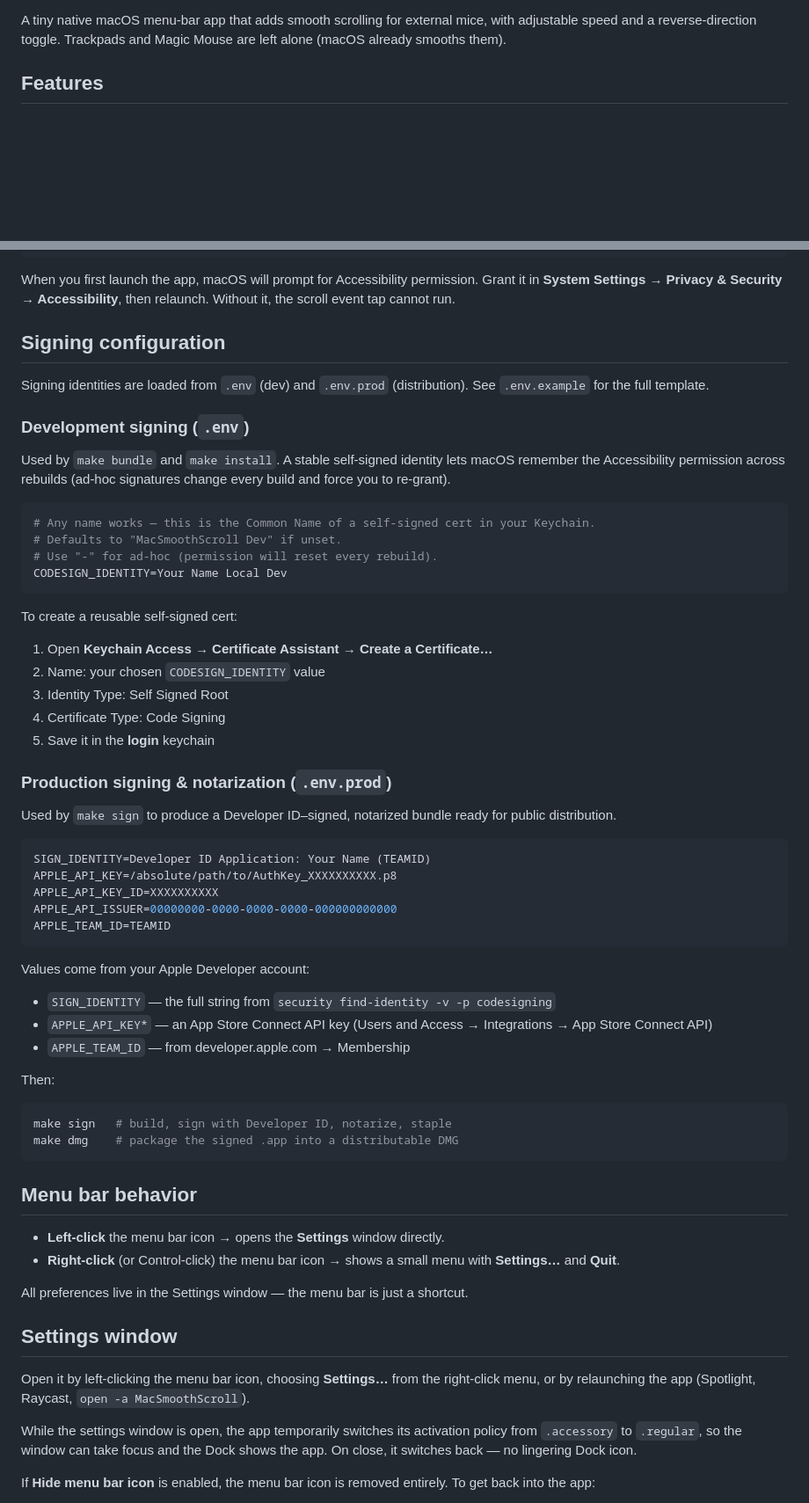
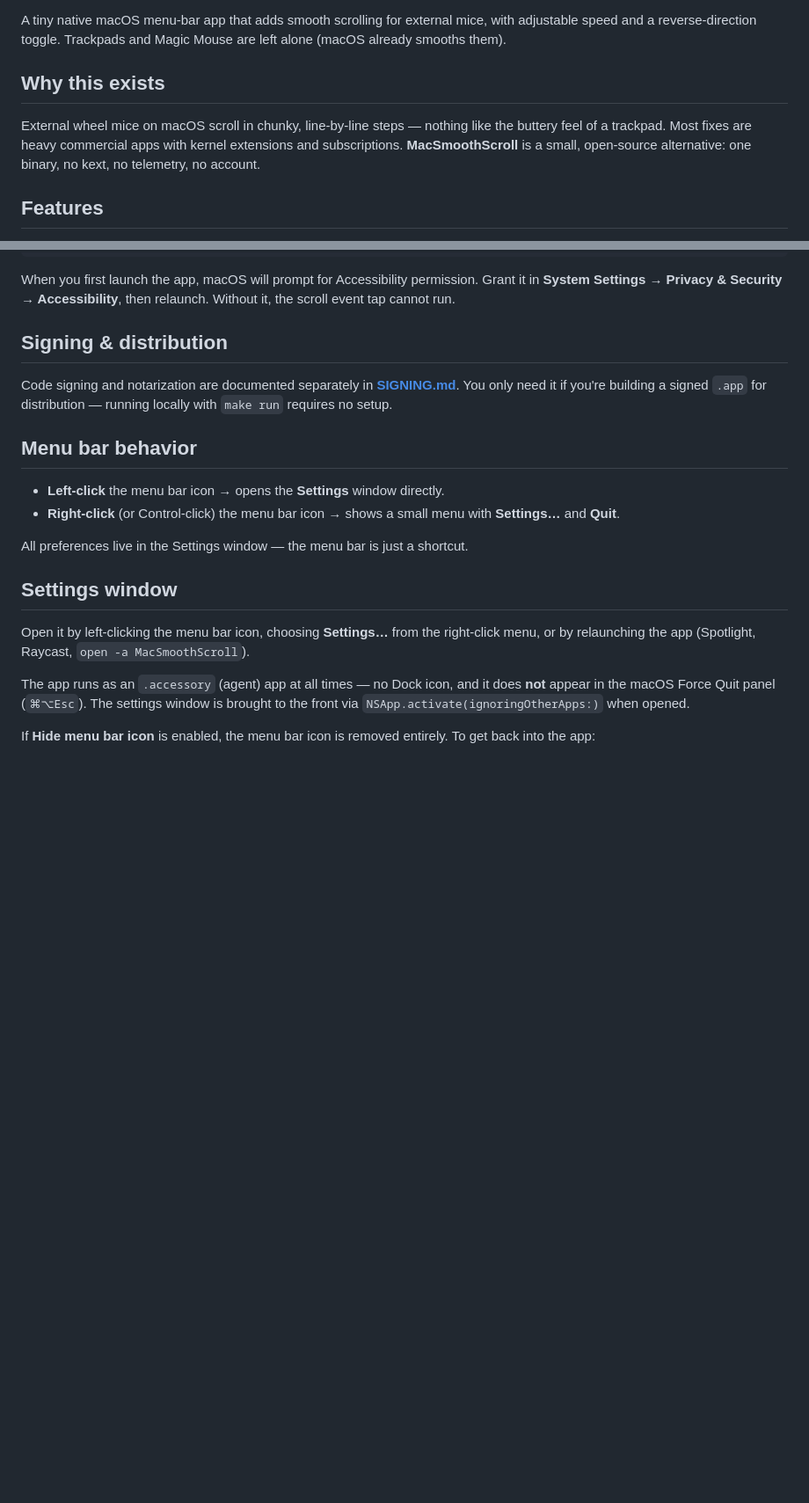
Before and after one commit to edwinencomienda/mac-smooth-scrolling, a Markdown page: README.md, 2 parts joined by grey strips. Shown at 88% size. Drawn GitHub-style; blank space fills up the shorter version.

````diff
--- a/README.md
+++ b/README.md
@@ -3,4 +8,8 @@
 A tiny native macOS menu-bar app that adds smooth scrolling for external mice, with adjustable speed and a reverse-direction toggle. Trackpads and Magic Mouse are left alone (macOS already smooths them).
+
+## Why this exists
+
+External wheel mice on macOS scroll in chunky, line-by-line steps — nothing like the buttery feel of a trackpad. Most fixes are heavy commercial apps with kernel extensions and subscriptions. **MacSmoothScroll** is a small, open-source alternative: one binary, no kext, no telemetry, no account.
 
 ## Features
 
@@ -89,53 +98,9 @@ make clean
 
 When you first launch the app, macOS will prompt for Accessibility permission. Grant it in **System Settings → Privacy & Security → Accessibility**, then relaunch. Without it, the scroll event tap cannot run.
 
-## Signing configuration
+## Signing & distribution
 
-Signing identities are loaded from `.env` (dev) and `.env.prod` (distribution). See `.env.example` for the full template.
-
-### Development signing (`.env`)
-
-Used by `make bundle` and `make install`. A stable self-signed identity lets macOS remember the Accessibility permission across rebuilds (ad-hoc signatures change every build and force you to re-grant).
-
-```env
-# Any name works — this is the Common Name of a self-signed cert in your Keychain.
-# Defaults to "MacSmoothScroll Dev" if unset.
-# Use "-" for ad-hoc (permission will reset every rebuild).
-CODESIGN_IDENTITY=Your Name Local Dev
-```
-
-To create a reusable self-signed cert:
-
-1. Open **Keychain Access → Certificate Assistant → Create a Certificate…**
-2. Name: your chosen `CODESIGN_IDENTITY` value
-3. Identity Type: Self Signed Root
-4. Certificate Type: Code Signing
-5. Save it in the **login** keychain
-
-### Production signing & notarization (`.env.prod`)
-
-Used by `make sign` to produce a Developer ID–signed, notarized bundle ready for public distribution.
-
-```env
-SIGN_IDENTITY=Developer ID Application: Your Name (TEAMID)
-APPLE_API_KEY=/absolute/path/to/AuthKey_XXXXXXXXXX.p8
-APPLE_API_KEY_ID=XXXXXXXXXX
-APPLE_API_ISSUER=00000000-0000-0000-0000-000000000000
-APPLE_TEAM_ID=TEAMID
-```
-
-Values come from your Apple Developer account:
-
-- `SIGN_IDENTITY` — the full string from `security find-identity -v -p codesigning`
-- `APPLE_API_KEY*` — an App Store Connect API key (Users and Access → Integrations → App Store Connect API)
-- `APPLE_TEAM_ID` — from developer.apple.com → Membership
-
-Then:
-
-```bash
-make sign   # build, sign with Developer ID, notarize, staple
-make dmg    # package the signed .app into a distributable DMG
-```
+Code signing and notarization are documented separately in **[SIGNING.md](SIGNING.md)**. You only need it if you're building a signed `.app` for distribution — running locally with `make run` requires no setup.
 
 ## Menu bar behavior
 
@@ -148,7 +113,7 @@ All preferences live in the Settings window — the menu bar is just a shortcut.
 
 Open it by left-clicking the menu bar icon, choosing **Settings…** from the right-click menu, or by relaunching the app (Spotlight, Raycast, `open -a MacSmoothScroll`).
 
-While the settings window is open, the app temporarily switches its activation policy from `.accessory` to `.regular`, so the window can take focus and the Dock shows the app. On close, it switches back — no lingering Dock icon.
+The app runs as an `.accessory` (agent) app at all times — no Dock icon, and it does **not** appear in the macOS Force Quit panel (`⌘⌥Esc`). The settings window is brought to the front via `NSApp.activate(ignoringOtherApps:)` when opened.
 
 If **Hide menu bar icon** is enabled, the menu bar icon is removed entirely. To get back into the app:
 
````
Also changed, not shown: other parts of README.md (+59 -0 lines), SIGNING.md (added, +49 -0 lines).
